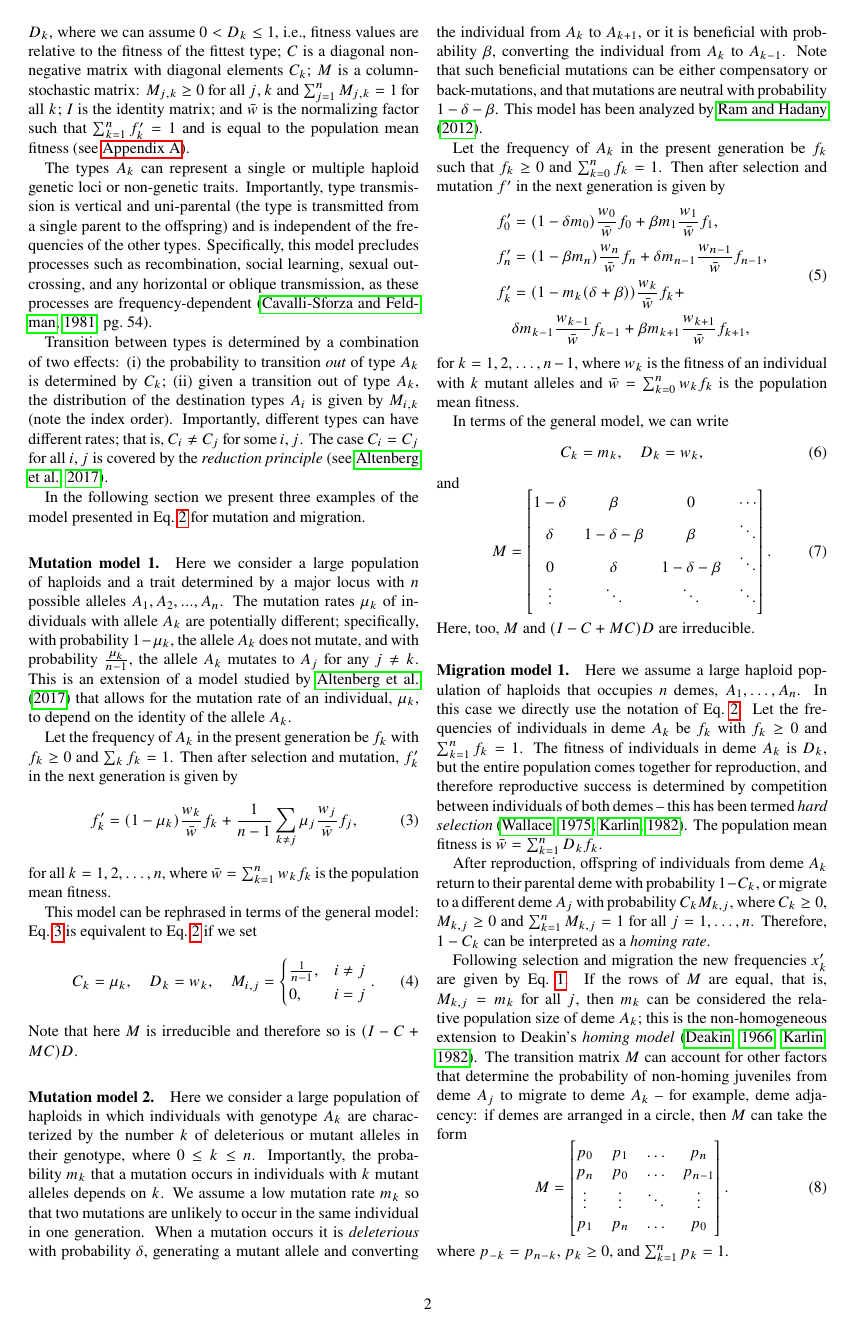
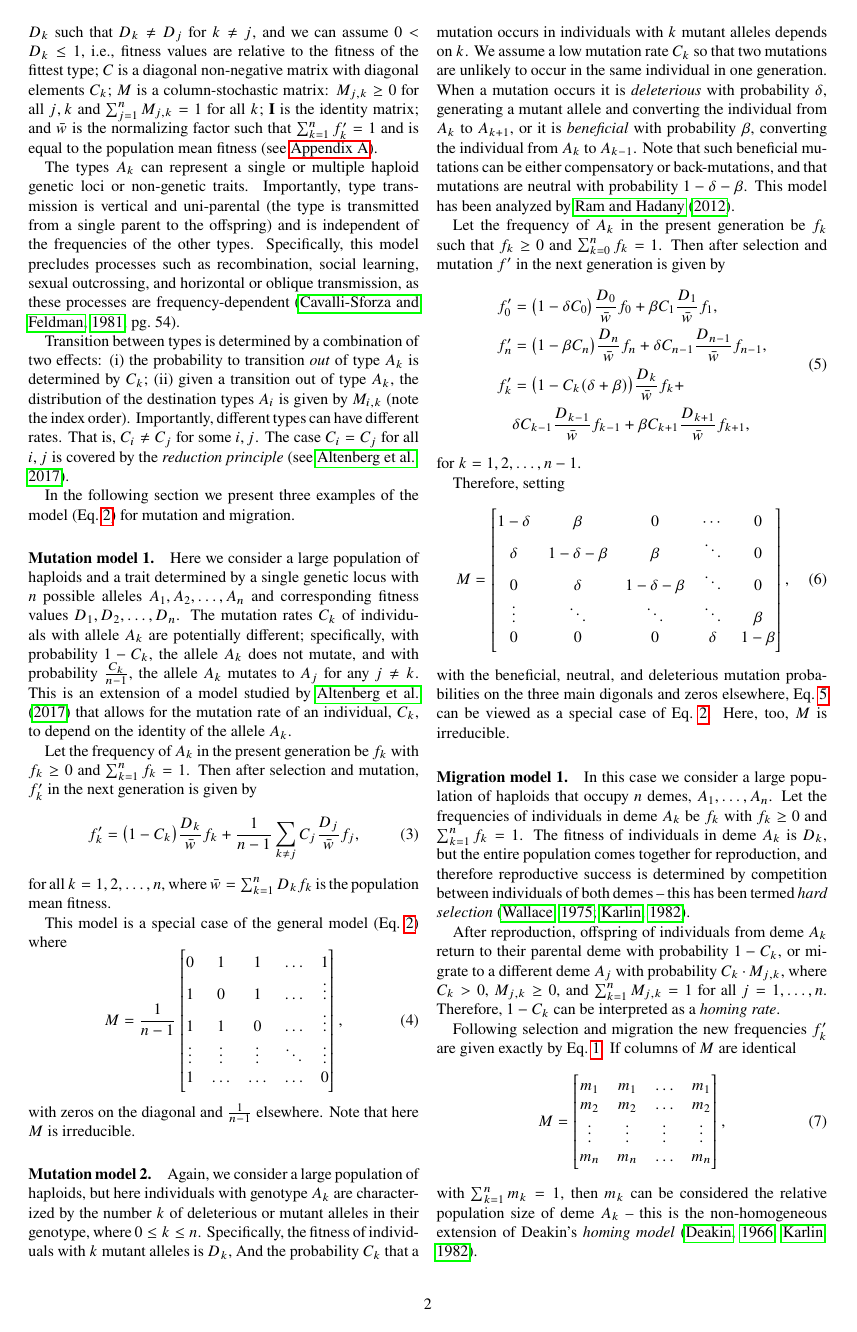
Before and after one commit to yoavram/Cupertino, a LaTeX paper (ms.tex): page 2 of 7 before the commit and page 2 of 8 after it. Compiled offline with pdfLaTeX.

Commit message:
revised model examples and intro

```diff
--- a/ms.tex
+++ b/ms.tex
@@ -124,58 +124,62 @@ or in matrix form
 \label{eq:model}
 \end{equation}
 where $f=(f_1, f_2, \ldots, f_n)$ is a stochastic vector such that $\sum_{k=1}^n{f_k} = 1$;
-$D$ is a diagonal matrix with diagonal elements $D_k$, where we can assume $0 < D_k \le 1$, i.e., fitness values are relative to the fitness of the fittest type;
+$D$ is a diagonal matrix with diagonal elements $D_k$ such that $D_k \ne D_j$ for $k \ne j$, and we can assume $0 < D_k \le 1$, i.e., fitness values are relative to the fitness of the fittest type;
 $C$ is a diagonal non-negative matrix with diagonal elements $C_k$;
 $M$ is a column-stochastic matrix: $M_{j,k} \ge 0$ for all $j,k$ and $\sum_{j=1}^n {M_{j,k}} = 1$ for all $k$;
-$I$ is the identity matrix;
+$\ci$ is the identity matrix;
 and $\bar{w}$ is the normalizing factor such that $\sum_{k=1}^n{f'_k}=1$ and is equal to the population mean fitness (see~\nameref{sec:AppA}).
 
 The types $A_k$ can represent a single or multiple haploid genetic loci or non-genetic traits.
 Importantly, type transmission is vertical and uni-parental (the type is transmitted from a single parent to the offspring) and is independent of the frequencies of the other types.
-Specifically, this model precludes processes such as recombination, social learning, sexual outcrossing, and any horizontal or oblique transmission, as these processes are frequency-dependent~\cite[pg.~54]{Cavalli-Sforza1981}.
+Specifically, this model precludes processes such as recombination, social learning, sexual outcrossing, and horizontal or oblique transmission, as these processes are frequency-dependent~\cite[pg.~54]{Cavalli-Sforza1981}.
 
 Transition between types is determined by a combination of two effects:
 (i) the probability to transition \emph{out} of type $A_k$ is determined by $C_k$;
 (ii) given a transition out of type $A_k$, the distribution of the destination types $A_i$ is given by $M_{i,k}$ (note the index order).
-Importantly, different types can have different rates; that is, $C_i \ne C_j$ for some $i,j$. The case $C_i = C_j$ for all $i,j$ is covered by the \emph{reduction principle}~\citep[see][]{Altenberg2017}.
+Importantly, different types can have different rates.
+That is, $C_i \ne C_j$ for some $i,j$. The case $C_i = C_j$ for all $i,j$ is covered by the \emph{reduction principle}~\citep[see][]{Altenberg2017}.
 
-In the following section we present three examples of the model presented in Eq.~\ref{eq:model} for mutation and migration.
+In the following section we present three examples of the model (Eq.~\ref{eq:model}) for mutation and migration.
 
 % Mutation model 1
 \paragraph*{Mutation model 1.}\label{sec:mut_model_1}
 
-Here we consider a large population of haploids and a trait determined by a major locus with $n$ possible alleles $A_1, A_2, ..., A_n$.
-The mutation rates $\mu_k$ of individuals with allele $A_k$ are potentially different;
-specifically, with probability $1-\mu_k$, the allele $A_k$ does not mutate, and with probability $\frac{\mu_k}{n-1}$, the allele $A_k$ mutates to $A_j$ for any $j \ne k$.
-This is an extension of a model studied by~\citet{Altenberg2017} that allows for the mutation rate of an individual, $\mu_k$, to depend on the identity of the allele $A_k$.
+Here we consider a large population of haploids and a trait determined by a single genetic locus with $n$ possible alleles $A_1, A_2, \ldots, A_n$ and corresponding fitness values $D_1, D_2, \ldots, D_n$.
+The mutation rates $C_k$ of individuals with allele $A_k$ are potentially different;
+specifically, with probability $1-C_k$, the allele $A_k$ does not mutate, and with probability $\frac{C_k}{n-1}$, the allele $A_k$ mutates to $A_j$ for any $j \ne k$.
+This is an extension of a model studied by~\citet{Altenberg2017} that allows for the mutation rate of an individual, $C_k$, to depend on the identity of the allele $A_k$.
 
-Let the frequency of $A_k$ in the present generation be $f_k$ with $f_k \ge 0$ and $\sum_k{f_k}=1$.
+Let the frequency of $A_k$ in the present generation be $f_k$ with $f_k \ge 0$ and $\sum_{k=1}^{n}{f_k}=1$.
 Then after selection and mutation, $f'_k$ in the next generation is given by
 \begin{equation}
-f_k' = (1 - \mu_k) \frac{w_k}{\bar{w}} f_k + \frac{1}{n-1} \sum_{k \ne j}{\mu_j \frac{w_j}{\bar{w}} f_j},
+f_k' = \big(1 - C_k\big) \frac{D_k}{\bar{w}} f_k + \frac{1}{n-1} \sum_{k \ne j}{C_j \frac{D_j}{\bar{w}} f_j},
 \label{eq:mutation_model_1}
 \end{equation}
-for all $k=1,2,\ldots,n$, where $\bar{w} = \sum_{k=1}^{n}{w_k f_k}$ is the population mean fitness.
+for all $k=1,2,\ldots,n$, where $\bar{w} = \sum_{k=1}^{n}{D_k f_k}$ is the population mean fitness.
 
-This model can be rephrased in terms of the general model:
-Eq.~\ref{eq:mutation_model_1} is equivalent to Eq.~\ref{eq:model} if we set
+This model is a special case of the general model (Eq.~\ref{eq:model}) where
 \begin{equation}
-C_k = \mu_k, \quad
-D_k = w_k, \quad
-M_{i,j} = \begin{cases}
-\frac{1}{n-1}, & i \ne j \\
-0, & i=j
-\end{cases}.
+{M} = \frac{1}{n-1} \begin{bmatrix}
+0 & 1 & 1 & \ldots & 1 \\
+1 & 0 & 1 & \ldots & \vdots \\
+1 & 1 & 0 & \ldots & \vdots \\
+\vdots & \vdots & \vdots & \ddots & \vdots \\
+1 & \ldots & \ldots & \ldots & 0
+\end{bmatrix},
 \end{equation}
-Note that here $M$ is irreducible and therefore so is $(I-C+MC)D$.
+with zeros on the diagonal and $\frac{1}{n-1}$ elsewhere.
+Note that here ${M}$ is irreducible.
 
 % Mutation model 2
 \paragraph*{Mutation model 2.}\label{sec:mut_model_2}
 
-Here we consider a large population of haploids in which individuals with genotype $A_k$ are characterized by the number $k$ of deleterious or mutant alleles in their genotype, where $0 \le k \le n$.
-Importantly, the probability $m_k$ that a mutation occurs in individuals with $k$ mutant alleles depends on $k$.
-We assume a low mutation rate $m_k$ so that two mutations are unlikely to occur in the same individual in one generation.
-When a mutation occurs it is \emph{deleterious} with probability $\delta$, generating a mutant allele and converting the individual from $A_k$ to $A_{k+1}$, or it is beneficial with probability $\beta$, converting the individual from $A_k$ to $A_{k-1}$.
+Again, we consider a large population of haploids, but here individuals with genotype $A_k$ are characterized by the number $k$ of deleterious or mutant alleles in their genotype, where $0 \le k \le n$.
+Specifically, the fitness of individuals with $k$ mutant alleles is $D_k$,
+And the probability $C_k$ that a mutation occurs in individuals with $k$ mutant alleles depends on $k$.
+We assume a low mutation rate $C_k$ so that two mutations are unlikely to occur in the same individual in one generation.
+When a mutation occurs it is \emph{deleterious} with probability $\delta$, generating a mutant allele and converting the individual from $A_k$ to $A_{k+1}$,
+or it is \emph{beneficial} with probability $\beta$, converting the individual from $A_k$ to $A_{k-1}$.
 Note that such beneficial mutations can be either compensatory or back-mutations, and that mutations are neutral with probability $1-\delta-\beta$.
 This model has been analyzed by~\citet{Ram2012}.
 
@@ -183,58 +187,50 @@ Let the frequency of $A_k$ in the present generation be $f_k$ such that $f_k \ge
 Then after selection and mutation $f'$ in the next generation is given by
 \begin{equation}
 \begin{aligned}
-f_0' &= (1 - \delta m_0) \frac{w_0}{\bar{w}} f_0 + \beta m_{1} \frac{w_{1}}{\bar{w}} f_{1}, \\
-f_n' &= (1 - \beta m_n) \frac{w_n}{\bar{w}} f_n + \delta m_{n-1} \frac{w_{n-1}}{\bar{w}} f_{n-1}, \\
-f_k' &= (1 - m_k(\delta+\beta)) \frac{w_k}{\bar{w}} f_k + \\
-	 & \delta m_{k-1} \frac{w_{k-1}}{\bar{w}} f_{k-1} +
-	 \beta m_{k+1} \frac{w_{k+1}}{\bar{w}} f_{k+1},
+f_0' &= \big(1 - \delta C_0\big) \frac{D_0}{\bar{w}} f_0 + \beta C_{1} \frac{D_{1}}{\bar{w}} f_{1}, \\
+f_n' &= \big(1 - \beta C_n\big) \frac{D_n}{\bar{w}} f_n + \delta C_{n-1} \frac{D_{n-1}}{\bar{w}} f_{n-1}, \\
+f_k' &= \big(1 - C_k(\delta+\beta)\big) \frac{D_k}{\bar{w}} f_k + \\
+	 & \delta C_{k-1} \frac{D_{k-1}}{\bar{w}} f_{k-1} +
+	 \beta C_{k+1} \frac{D_{k+1}}{\bar{w}} f_{k+1},
 \end{aligned}
 \label{eq:mutation_model_2}
 \end{equation}
-for $k=1,2,\ldots, n-1$, where $w_k$ is the fitness of an individual with $k$ mutant alleles and $\bar{w} = \sum_{k=0}^{n}{w_k f_k}$ is the population mean fitness.
+for $k=1,2,\ldots, n-1$.
 
-In terms of the general model, we can write
+Therefore, setting
 \begin{equation}
-C_k = m_k, \quad
-D_k = w_k,
-%M_{i,j} = \begin{cases}
-%\beta, & i = j-1 \\
-%1-\beta-\delta, & i = j \\
-%\delta, & i = j+1 \\
-%1-\delta, & i=j=0 \\
-%0, & \text{otherwise}
-%\end{cases}
+{M} = \begin{bmatrix}
+1-\delta & \beta & 0 &  \cdots & 0\\
+\delta & 1-\delta-\beta & \beta &  \ddots & 0\\
+0 & \delta & 1-\delta-\beta & \ddots & 0 \\
+\vdots & \ddots & \ddots & \ddots & \beta \\
+0 & 0 & 0 & \delta & 1-\beta
+\end{bmatrix},
 \end{equation}
-and
-\begin{equation}
-M = \begin{bmatrix}
-1-\delta & \beta & 0 &  \cdots \\
-\delta & 1-\delta-\beta & \beta &  \ddots \\
-0 & \delta & 1-\delta-\beta & \ddots \\
-\vdots & \ddots & \ddots & \ddots
-\end{bmatrix}.
-\end{equation}
-Here, too, $M$ and $(I-C+MC)D$ are irreducible.
+with the beneficial, neutral, and deleterious mutation probabilities on the three main digonals and zeros elsewhere,
+Eq.~\ref{eq:mutation_model_2} can be viewed as a special case of Eq.~\ref{eq:model}.
+Here, too, ${M}$ is irreducible.
 
 % Migration model 1
 \paragraph*{Migration model 1.}\label{sec:mig_model_1}
 
-Here we assume a large haploid population of haploids that occupies $n$ demes, $A_1, \ldots, A_n$. In this case we directly use the notation of Eq.~\ref{eq:model}.
+In this case we consider a large population of haploids that occupy $n$ demes, $A_1, \ldots, A_n$.
 Let the frequencies of individuals in deme $A_k$ be $f_k$ with $f_k \ge 0$ and $\sum_{k=1}^{n}{f_k} = 1$.
 The fitness of individuals in deme $A_k$ is $D_k$, but the entire population comes together for reproduction, and therefore reproductive success is determined by competition between individuals of both demes -- this has been termed \emph{hard selection}~\citep{Wallace1975,Karlin1982}.
-The population mean fitness is $\bar{w} = \sum_{k=1}^{n}{D_k f_k}$.
 
-After reproduction, offspring of individuals from deme $A_k$ return to their parental deme with probability $1-C_k$, or migrate to a different deme $A_j$ with probability $C_k M_{k,j}$, where $C_k \ge 0$, $M_{k,j} \ge 0$ and $\sum_{k=1}^{n}{M_{k,j}} = 1$ for all $j=1, \ldots, n$.
+After reproduction, offspring of individuals from deme $A_k$ return to their parental deme with probability $1-C_k$, or migrate to a different deme $A_j$ with probability $C_k \cdot M_{j,k}$, where $C_k > 0$, $M_{j,k} \ge 0$, and $\sum_{k=1}^{n}{M_{j,k}} = 1$ for all $j=1, \ldots, n$.
 Therefore, $1-C_k$ can be interpreted as a \emph{homing rate}.
 
-Following selection and migration the new frequencies $x'_k$ are given by Eq.~\ref{eq:model_sum}.
-If the rows of $M$ are equal, that is, $M_{k,j}=m_k$ for all $j$,
-then $m_k$ can be considered the relative population size of deme $A_k$;
-this is the non-homogeneous extension to Deakin's \emph{homing model}~\citep{Deakin1966,Karlin1982}.
-The transition matrix $M$ can account for other factors that determine the probability of non-homing juveniles from deme $A_j$ to migrate to deme $A_k$ -- for example, deme adjacency:
-if demes are arranged in a circle,
-then $M$ can take the form
+Following selection and migration the new frequencies $f'_k$ are given exactly by Eq.~\ref{eq:model_sum}.
+If columns of ${M}$ are identical
 \begin{equation}
-M = \begin{bmatrix}
-p_0 & p_1 & \ldots & p_n \\
-p_n & p_0 & \ldots & p_{n-1} \\
+{M} = \begin{bmatrix}
+m_1 & m_1 & \ldots & m_1 \\
+m_2 & m_2 & \ldots & m_2 \\
+\vdots & \vdots & \vdots & \vdots \\
+m_n & m_n & \ldots & m_n
+\end{bmatrix},
+\end{equation}
+with $\sum_{k=1}^{n}{m_k}=1$,
+then $m_k$ can be considered the relative population size of deme $A_k$ --
+this is the non-homogeneous extension of Deakin's \emph{homing model}~\citep{Deakin1966,Karlin1982}.
@@ -240,0 +241 @@ p_n & p_0 & \ldots & p_{n-1} \\
+\begin{equation}
@@ -241,8 +245,8 @@ p_n & p_0 & \ldots & p_{n-1} \\
 \vdots & \vdots & \ddots & \vdots \\
-p_1 & p_n & \ldots & p_0
-\end{bmatrix}.
+p_1 & p_2 & \ldots & p_0
+\end{bmatrix},
 \end{equation}
-where $p_{-k} = p_{n-k}$, $p_k \ge 0$, and $\sum_{k=1}^{n}{p_k}=1$.
+where $p_k \ge 0$ and $\sum_{k=1}^{n}{p_k}=1$.
 
 % Results
 \section*{Results}
```
Also changed, not shown: ms.bib (+17 -1 lines), ms.tex (22 more changed lines).
